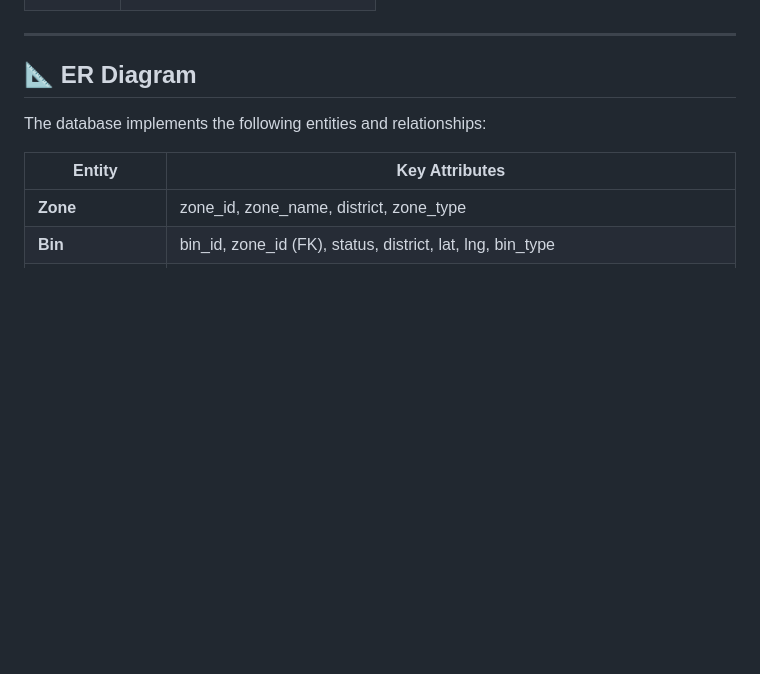
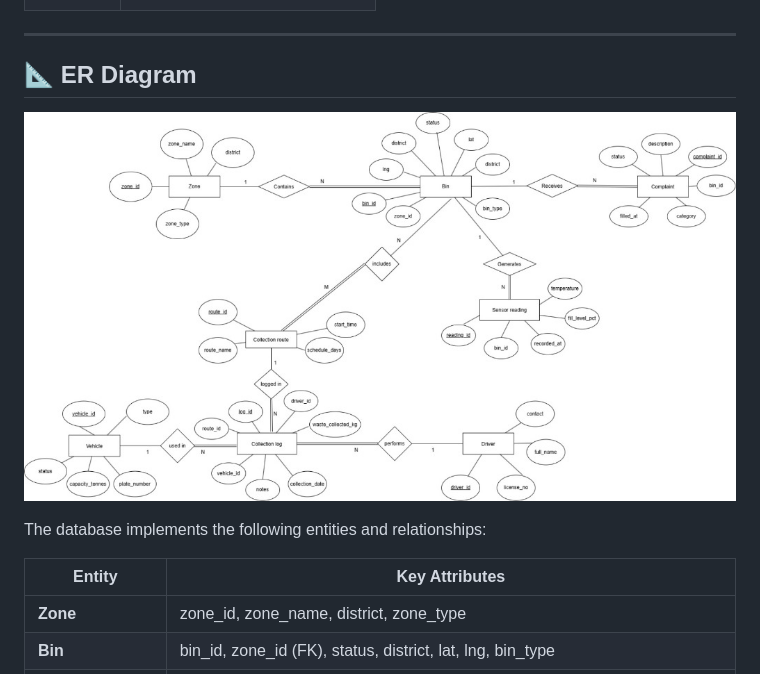
Before and after one commit to saaquib-291/Smart-Waste-Management-System, a Markdown page: README.md, the part around the change. Rendered like a GitHub page; pictures changed too: docs/er-diagram.jpg (added); blank space fills up the shorter version.

Commit message:
docs: Add ER diagram image to README

```diff
--- a/README.md
+++ b/README.md
@@ -33,6 +33,8 @@ Built with **Node.js**, **Express**, **Sequelize ORM**, **SQLite**, and a modern
 ---
 
 ## 📐 ER Diagram
+
+![Database ER Diagram](docs/er-diagram.jpg)
 
 The database implements the following entities and relationships:
 
```
